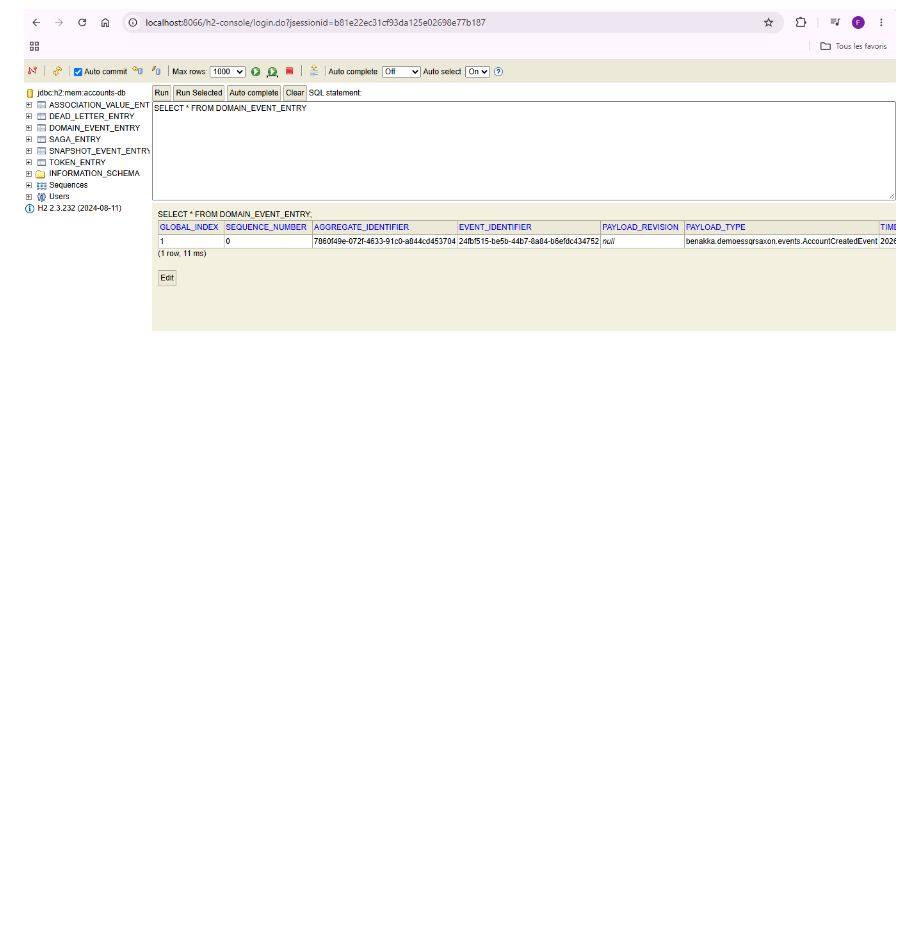
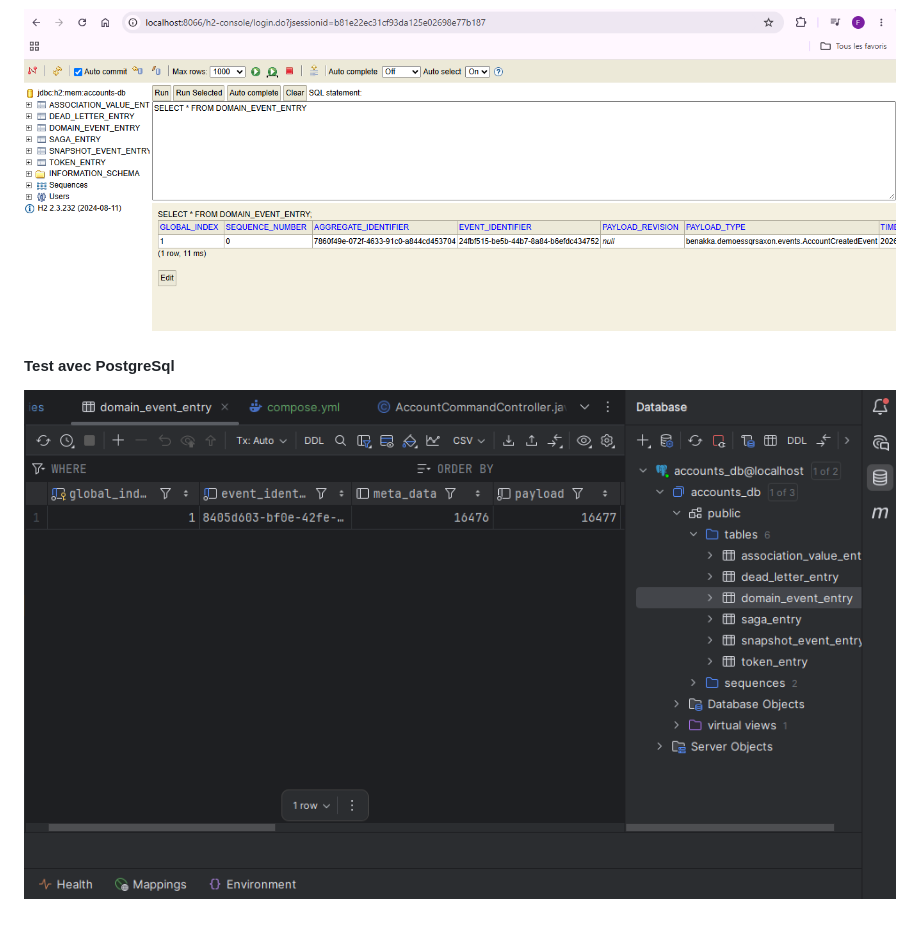
Before and after one commit to Fati89/projet-ms-CQRS-Event-Sourcing, a Markdown page: README.md, the part around the change. GitHub-like rendering; pictures changed too: img_3.png (added); blank space fills up the shorter version.

Commit message:
test postgreSql

```diff
--- a/README.md
+++ b/README.md
@@ -6,3 +6,5 @@
 ![img_1.png](img_1.png)
 #### Event Store
 ![img_2.png](img_2.png)
+#### Test avec PostgreSql
+![img_3.png](img_3.png)
```
Also changed, not shown: 2 other files.
